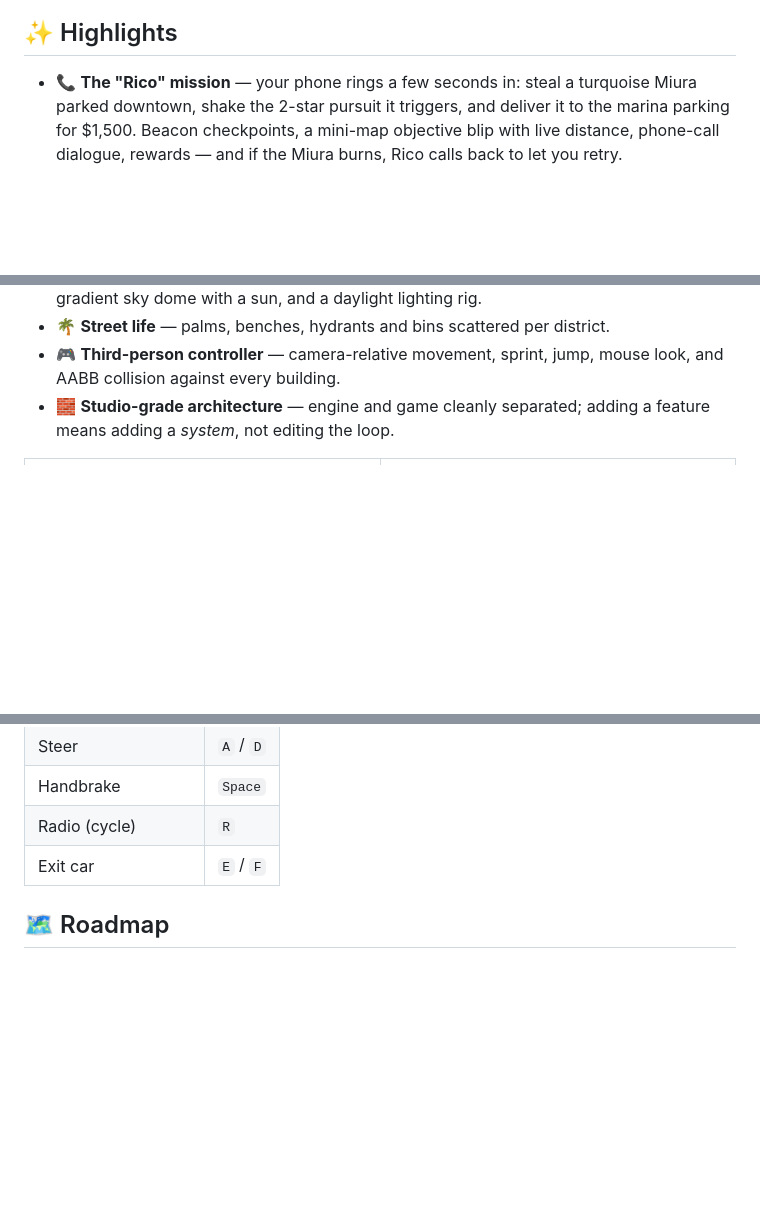
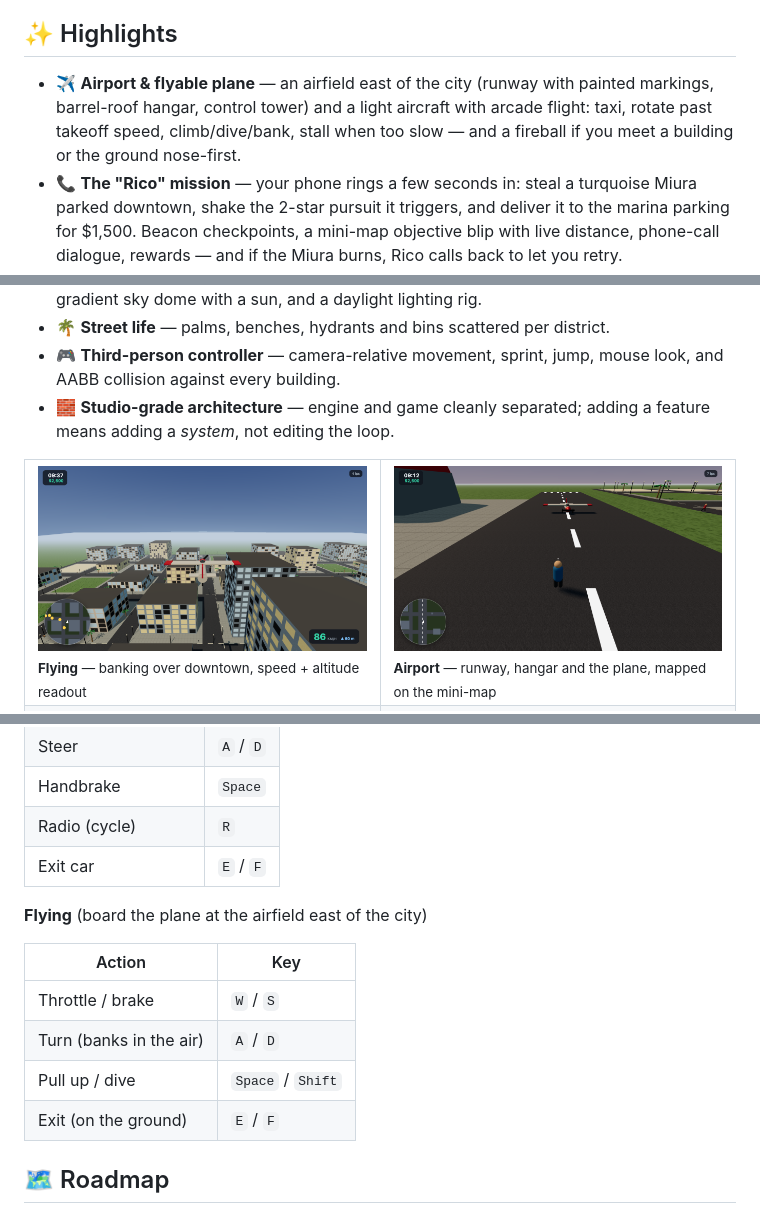
Before and after one commit to zikmout/ai-video-game, a Markdown page: README.md, 3 parts joined by grey strips. GitHub-like rendering; pictures changed too: docs/screenshots/m55-airport.png (added), docs/screenshots/m55-flying.png (added); blank space fills up the shorter version.

```diff
--- a/README.md
+++ b/README.md
@@ -37,6 +37,10 @@ configured — *without touching game code*.
 
 ## ✨ Highlights
 
+- ✈️ **Airport & flyable plane** — an airfield east of the city (runway with
+  painted markings, barrel-roof hangar, control tower) and a light aircraft
+  with arcade flight: taxi, rotate past takeoff speed, climb/dive/bank, stall
+  when too slow — and a fireball if you meet a building or the ground nose-first.
 - 📞 **The "Rico" mission** — your phone rings a few seconds in: steal a
   turquoise Miura parked downtown, shake the 2-star pursuit it triggers, and
   deliver it to the marina parking for $1,500. Beacon checkpoints, a mini-map
@@ -75,6 +79,10 @@ configured — *without touching game code*.
 <div align="center">
 <table>
 <tr>
+<td width="50%"><img src="docs/screenshots/m55-flying.png" alt="Flying the plane over downtown, speed and altitude HUD" width="100%"/><br/><sub><b>Flying</b> — banking over downtown, speed + altitude readout</sub></td>
+<td width="50%"><img src="docs/screenshots/m55-airport.png" alt="The airfield: runway markings, parked plane, hangar" width="100%"/><br/><sub><b>Airport</b> — runway, hangar and the plane, mapped on the mini-map</sub></td>
+</tr>
+<tr>
 <td width="50%"><img src="docs/screenshots/m5-phone-call.png" alt="Rico's phone call dialog in the street" width="100%"/><br/><sub><b>Mission</b> — Rico calls: steal the Miura, deliver it to the marina</sub></td>
 <td width="50%"><img src="docs/screenshots/m5-mission-marker.png" alt="Yellow beacon checkpoint over the turquoise Miura, objective HUD with distance" width="100%"/><br/><sub><b>Checkpoint</b> — beacon over the Miura, objective + live distance, mini-map blip</sub></td>
 </tr>
@@ -130,6 +139,15 @@ Open the URL Vite prints (default http://localhost:5173) and press **▶ Jouer**
 | Radio (cycle)       | `R`            |
 | Exit car            | `E` / `F`      |
 
+**Flying** (board the plane at the airfield east of the city)
+
+| Action                  | Key            |
+| ----------------------- | -------------- |
+| Throttle / brake        | `W` / `S`      |
+| Turn (banks in the air) | `A` / `D`      |
+| Pull up / dive          | `Space` / `Shift` |
+| Exit (on the ground)    | `E` / `F`      |
+
 ## 🗺️ Roadmap
 
 The build follows the iteration path of the source experiment, on a clean base.
```
Also changed, not shown: other parts of README.md (+5 -4 lines), HANDOFF.md (+15 -13 lines), docs/ROADMAP.md (+4 -2 lines), 11 other files.
